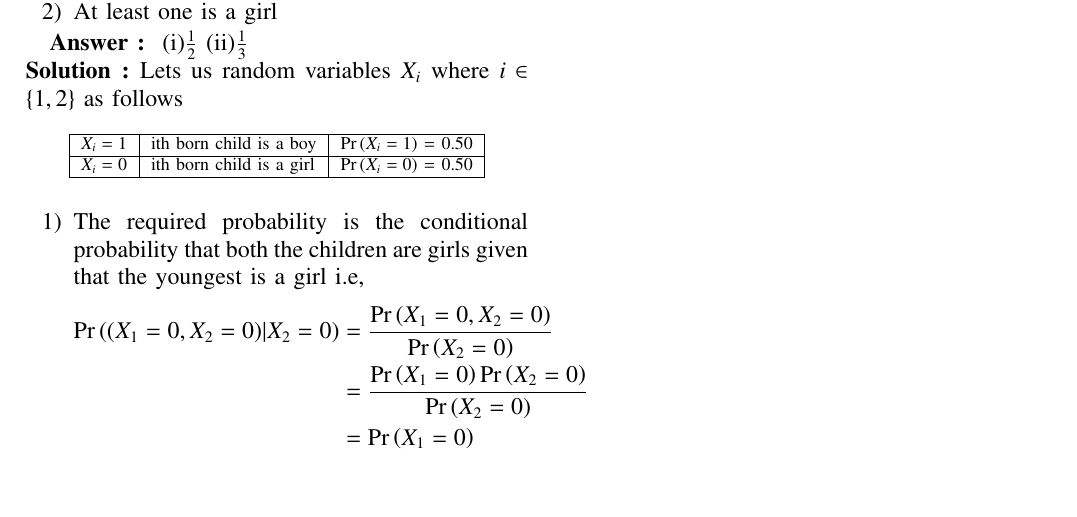
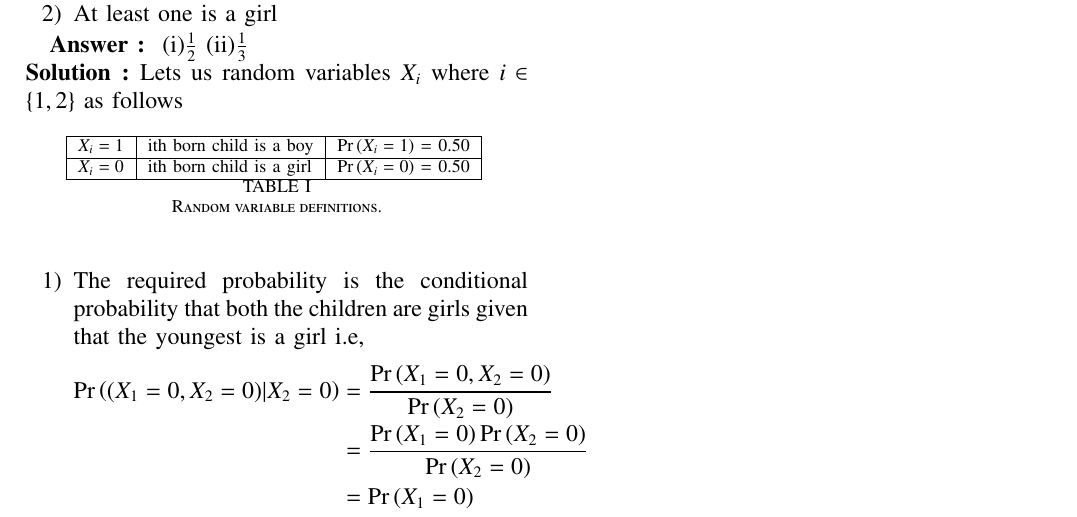
Before and after one commit to koushikgunnam/AI1110, a LaTeX problem sheet (assignment1/assignment1.tex): part of the page, cut so that both start at the same text, the shorter picture padded with empty space. Compiled offline with pdfLaTeX.

Commit message:
Add files via upload

```diff
--- a/assignment1/assignment1.tex
+++ b/assignment1/assignment1.tex
@@ -300,11 +300,10 @@ two children, what is the conditional probability that both are girls given that
 \textbf{Solution : }Lets us random variables $X_i$ where $i \in \{1,2\}$ as follows
 % table goes here
 \begin{table}[htbp]
-\centering
-\begin{tabular}{|l|l|l|}\hline
-$X_i = 1$	&ith born child is a boy	&$\pr{X_i = 1}$ = 0.50\\\hline
-$X_i = 0$	&ith born child is a girl	&$\pr{X_i = 0}$ = 0.50\\\hline
-\end{tabular}
+  \centering
+  \label{table:1}
+  \input{tables/table1.tex}
+  \caption{Random variable definitions.}
 \end{table}
 
 
```
Also changed, not shown: assignment1/assignment1.pdf, assignment1/assignment1.tex (4 more changed lines), 2 other files.
